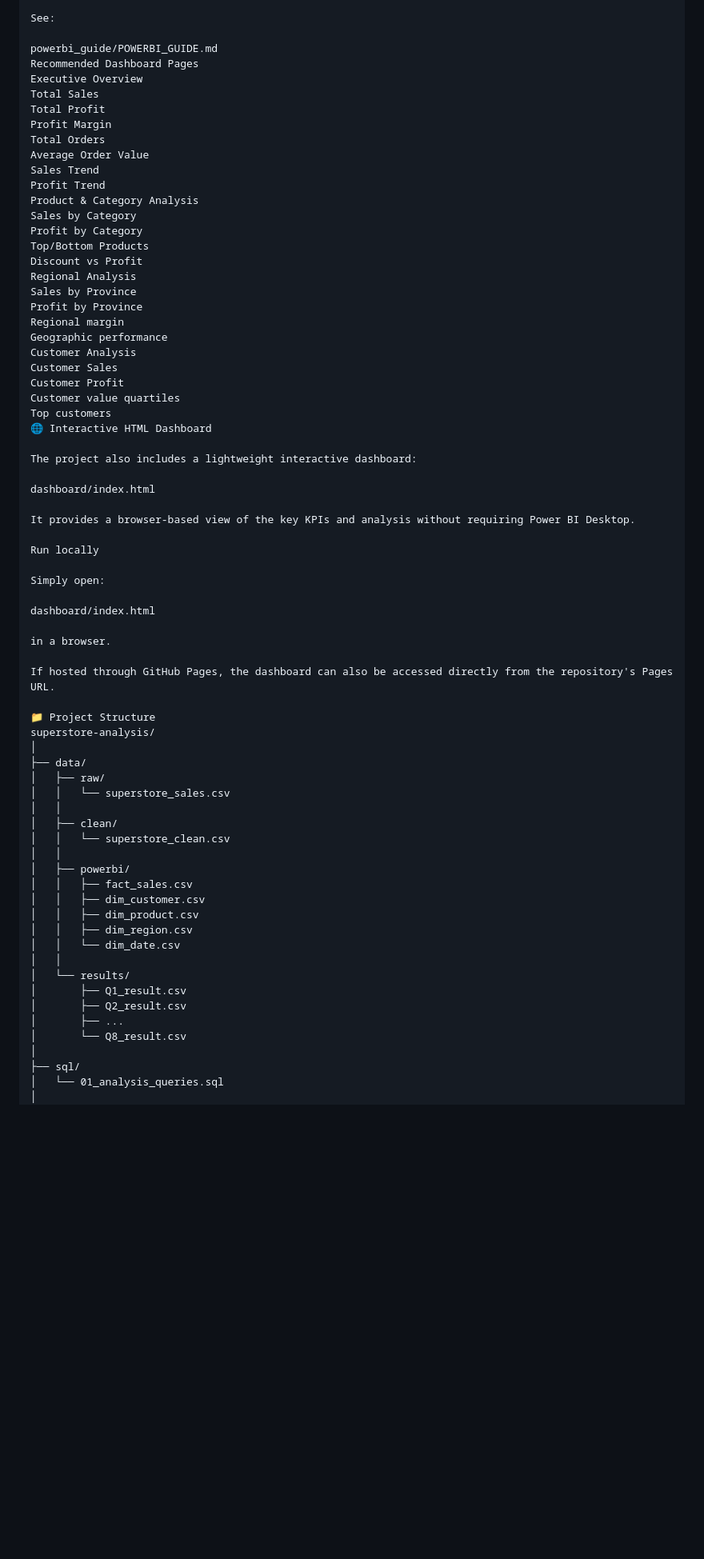
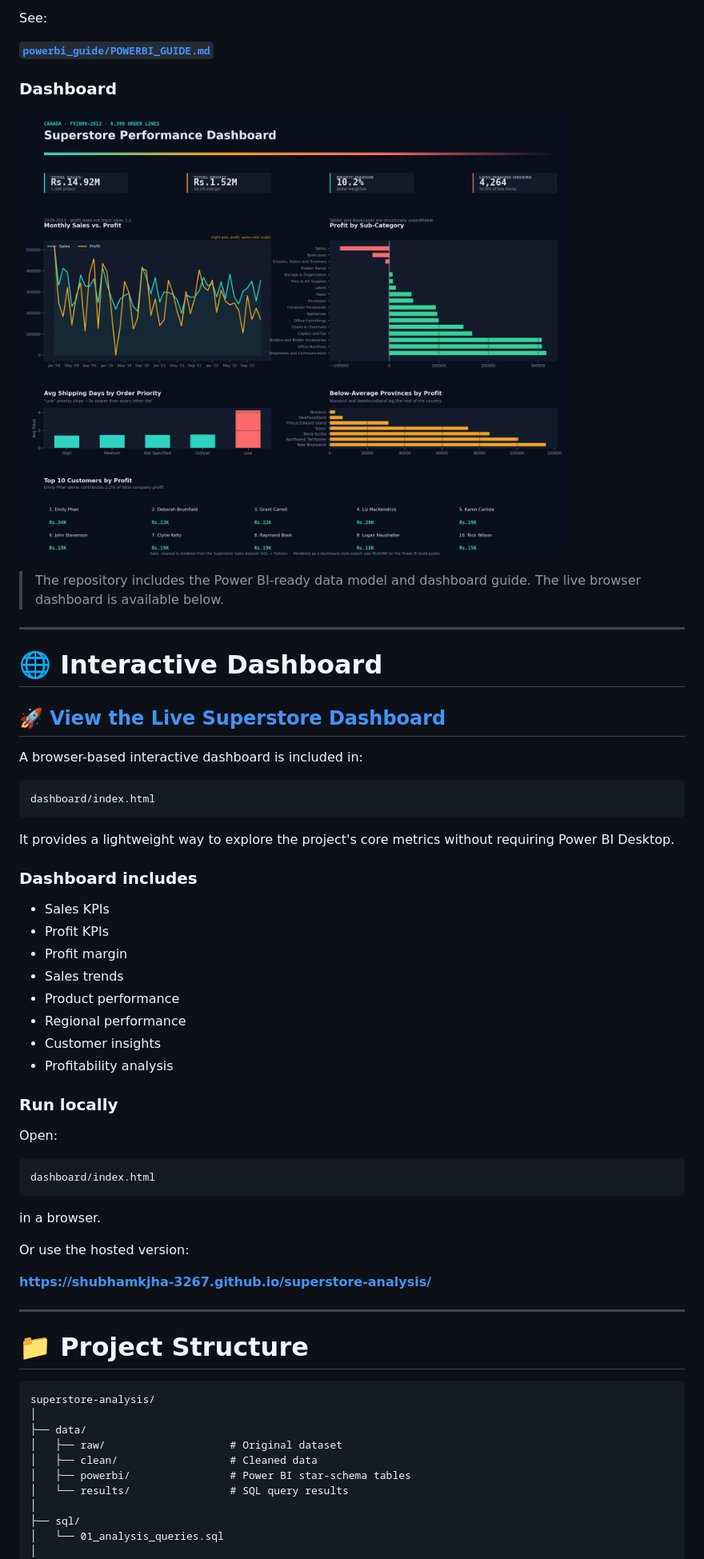
Before and after one commit to shubhamkjha-3267/superstore-analysis, a Markdown page: README.md, the part around one of its changes. Shown at 80% size. Drawn GitHub-style; blank space fills up the shorter version.

````diff
--- a/README.md
+++ b/README.md
@@ -315,71 +214,65 @@ Visualization recommendations
 
 See:
 
-powerbi_guide/POWERBI_GUIDE.md
-Recommended Dashboard Pages
-Executive Overview
-Total Sales
-Total Profit
-Profit Margin
-Total Orders
-Average Order Value
-Sales Trend
-Profit Trend
-Product & Category Analysis
-Sales by Category
-Profit by Category
-Top/Bottom Products
-Discount vs Profit
-Regional Analysis
-Sales by Province
-Profit by Province
-Regional margin
-Geographic performance
-Customer Analysis
-Customer Sales
-Customer Profit
-Customer value quartiles
-Top customers
-🌐 Interactive HTML Dashboard
+**[`powerbi_guide/POWERBI_GUIDE.md`](powerbi_guide/POWERBI_GUIDE.md)**
 
-The project also includes a lightweight interactive dashboard:
+### Dashboard
 
+![Superstore Power BI Dashboard](visuals/superstore_dashboard.png)
+
+> The repository includes the Power BI-ready data model and dashboard guide. The live browser dashboard is available below.
+
+---
+
+# 🌐 Interactive Dashboard
+
+## 🚀 [View the Live Superstore Dashboard](https://shubhamkjha-3267.github.io/superstore-analysis/)
+
+A browser-based interactive dashboard is included in:
+
+```text
 dashboard/index.html
+```
 
-It provides a browser-based view of the key KPIs and analysis without requiring Power BI Desktop.
+It provides a lightweight way to explore the project's core metrics without requiring Power BI Desktop.
 
-Run locally
+### Dashboard includes
 
-Simply open:
+- Sales KPIs
+- Profit KPIs
+- Profit margin
+- Sales trends
+- Product performance
+- Regional performance
+- Customer insights
+- Profitability analysis
 
+### Run locally
+
+Open:
+
+```text
 dashboard/index.html
+```
 
 in a browser.
 
-If hosted through GitHub Pages, the dashboard can also be accessed directly from the repository's Pages URL.
+Or use the hosted version:
 
-📁 Project Structure
+**https://shubhamkjha-3267.github.io/superstore-analysis/**
+
+---
+
+# 📁 Project Structure
+
+```text
 superstore-analysis/
 │
 ├── data/
-│   ├── raw/
-│   │   └── superstore_sales.csv
-│   │
-│   ├── clean/
-│   │   └── superstore_clean.csv
-│   │
-│   ├── powerbi/
-│   │   ├── fact_sales.csv
-│   │   ├── dim_customer.csv
-│   │   ├── dim_product.csv
-│   │   ├── dim_region.csv
-│   │   └── dim_date.csv
-│   │
-│   └── results/
-│       ├── Q1_result.csv
-│       ├── Q2_result.csv
-│       ├── ...
-│       └── Q8_result.csv
+│   ├── raw/                    # Original dataset
+│   ├── clean/                  # Cleaned data
+│   ├── powerbi/                # Power BI star-schema tables
+│   └── results/                # SQL query results
 │
 ├── sql/
 │   └── 01_analysis_queries.sql
````
Also changed, not shown: other parts of README.md (+269 -341 lines).
